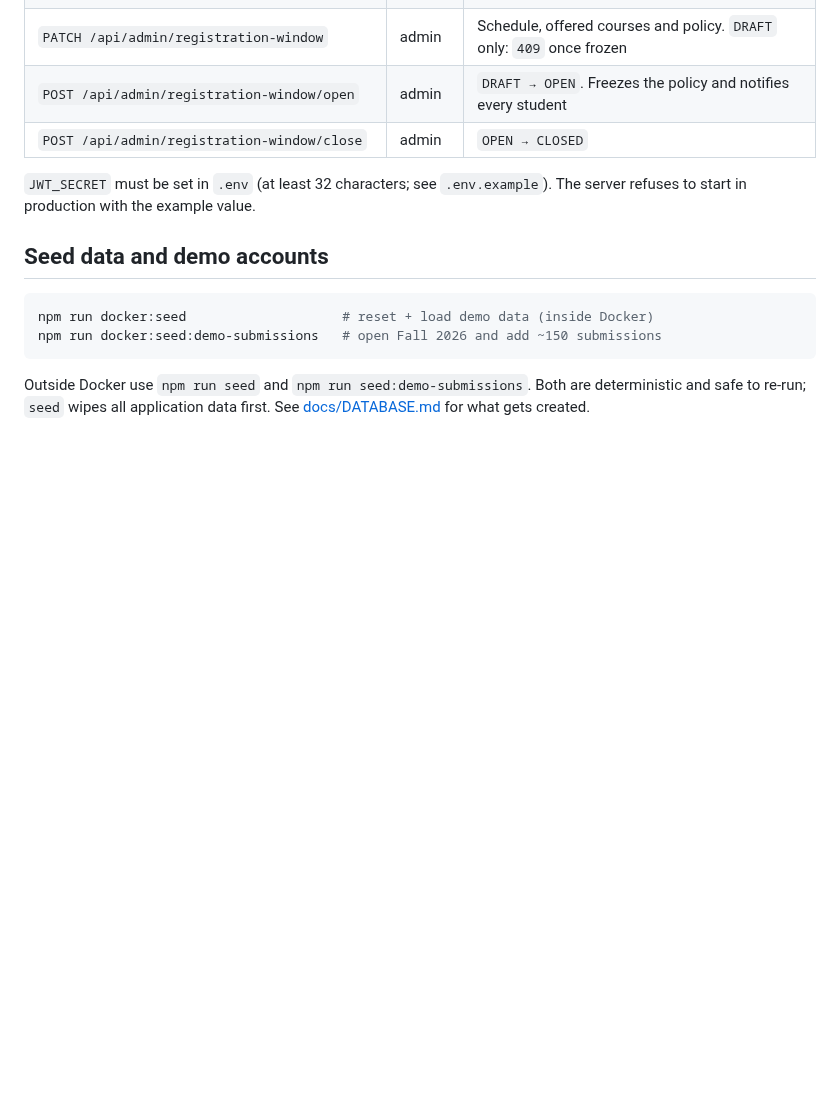
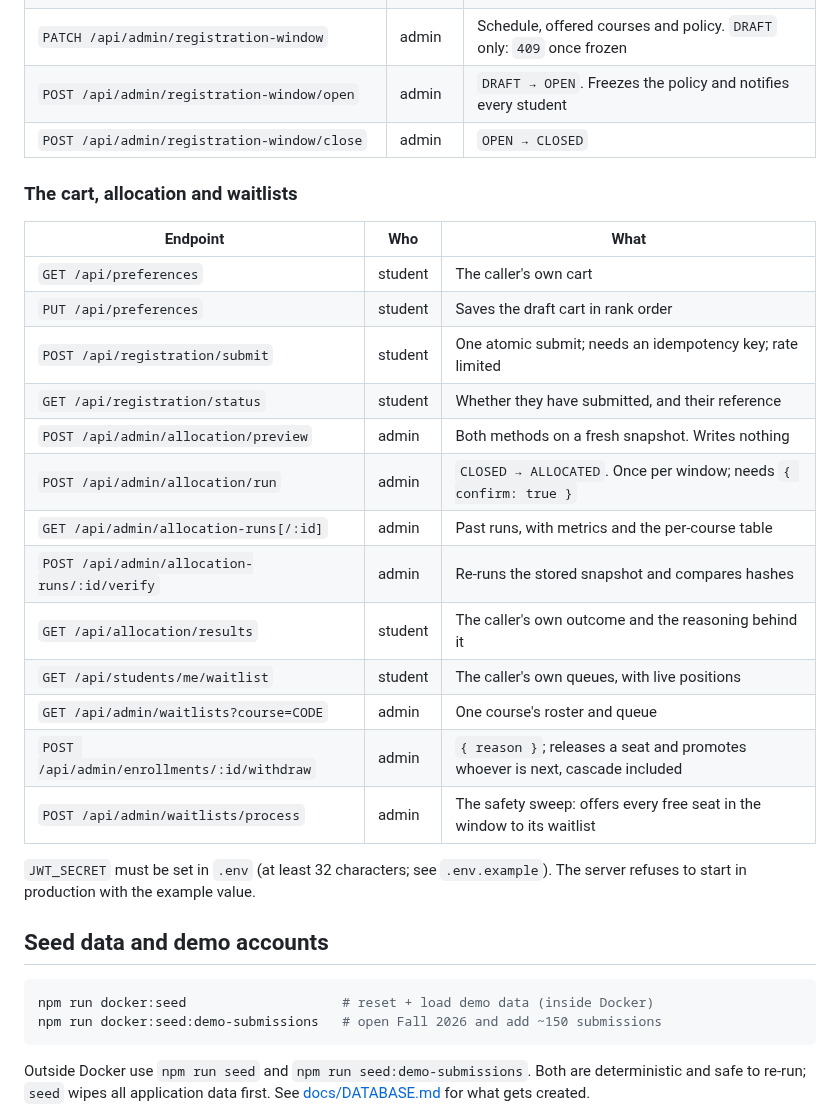
Before and after one commit to satyanshcancode/Course-Registration-and-Elective-Allocation-Platform, a Markdown page: README.md, the part around the change. GitHub-like rendering; blank space fills up the shorter version.

```diff
--- a/README.md
+++ b/README.md
@@ -239,6 +239,24 @@ on `/student`, administrators on `/admin`.
 | `POST /api/admin/registration-window/open`        | admin   | `DRAFT → OPEN`. Freezes the policy and notifies every student                                |
 | `POST /api/admin/registration-window/close`       | admin   | `OPEN → CLOSED`                                                                              |
 
+### The cart, allocation and waitlists
+
+| Endpoint                                     | Who     | What                                                                         |
+| -------------------------------------------- | ------- | ---------------------------------------------------------------------------- |
+| `GET /api/preferences`                       | student | The caller's own cart                                                        |
+| `PUT /api/preferences`                       | student | Saves the draft cart in rank order                                           |
+| `POST /api/registration/submit`              | student | One atomic submit; needs an idempotency key; rate limited                    |
+| `GET /api/registration/status`               | student | Whether they have submitted, and their reference                             |
+| `POST /api/admin/allocation/preview`         | admin   | Both methods on a fresh snapshot. Writes nothing                             |
+| `POST /api/admin/allocation/run`             | admin   | `CLOSED → ALLOCATED`. Once per window; needs `{ confirm: true }`             |
+| `GET /api/admin/allocation-runs[/:id]`       | admin   | Past runs, with metrics and the per-course table                             |
+| `POST /api/admin/allocation-runs/:id/verify` | admin   | Re-runs the stored snapshot and compares hashes                              |
+| `GET /api/allocation/results`                | student | The caller's own outcome and the reasoning behind it                         |
+| `GET /api/students/me/waitlist`              | student | The caller's own queues, with live positions                                 |
+| `GET /api/admin/waitlists?course=CODE`       | admin   | One course's roster and queue                                                |
+| `POST /api/admin/enrollments/:id/withdraw`   | admin   | `{ reason }`; releases a seat and promotes whoever is next, cascade included |
+| `POST /api/admin/waitlists/process`          | admin   | The safety sweep: offers every free seat in the window to its waitlist       |
+
 `JWT_SECRET` must be set in `.env` (at least 32 characters; see `.env.example`).
 The server refuses to start in production with the example value.
 
```
Also changed, not shown: docs/screenshots/admin-waitlists-1280-light.png (added), docs/screenshots/admin-waitlists-390-dark.png (added), docs/screenshots/student-waitlist-1280-light.png (added), docs/screenshots/student-waitlist-390-dark.png (added), 4 other files.
